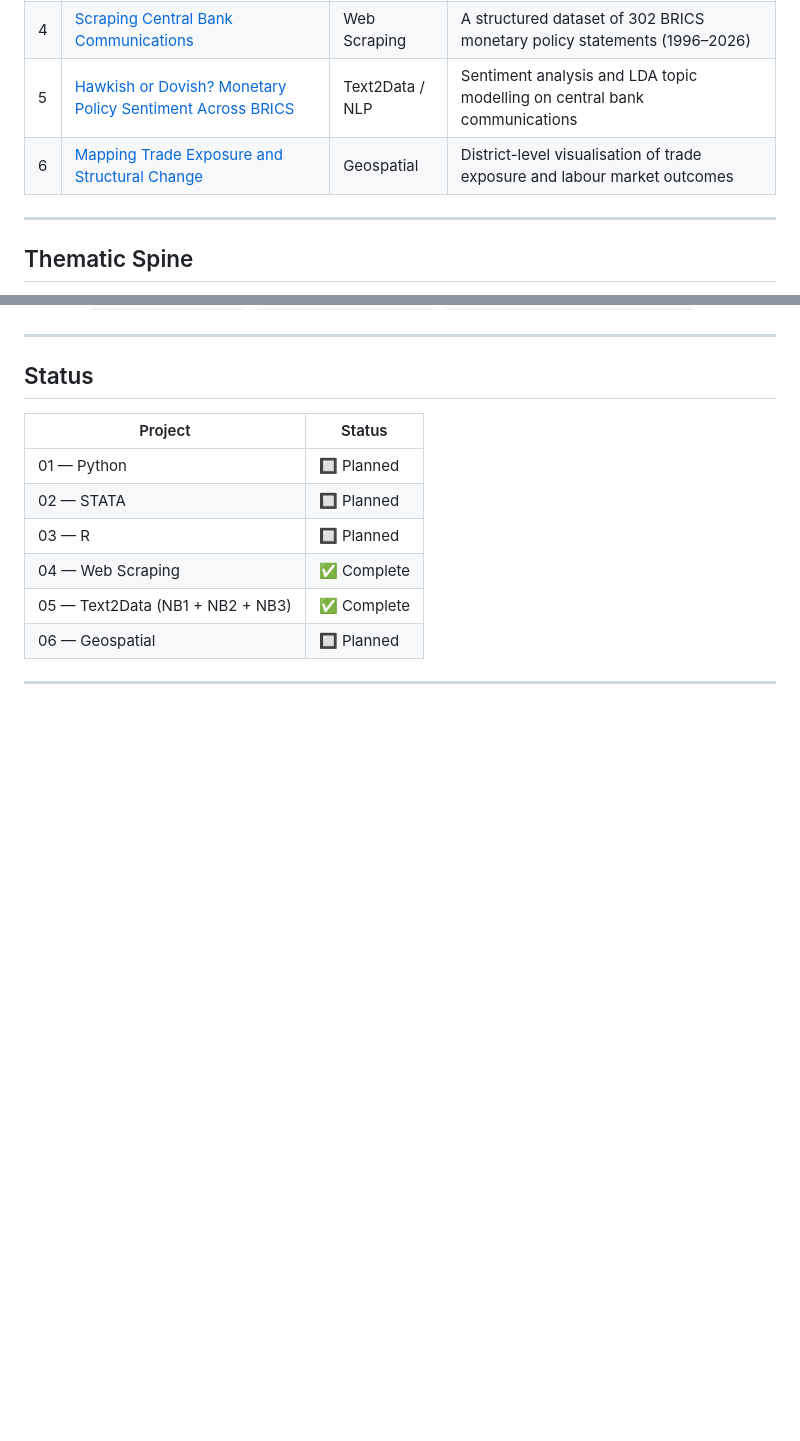
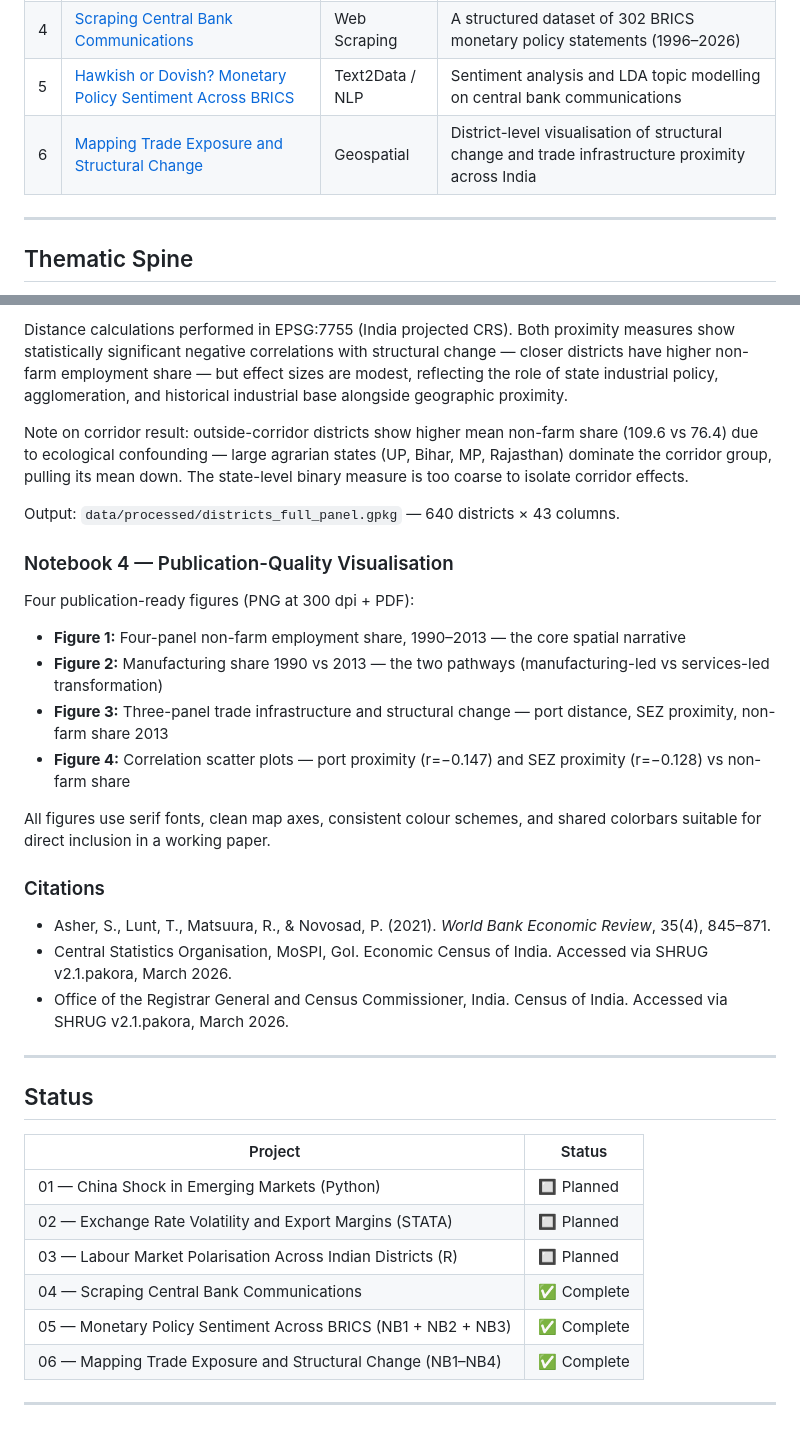
Before and after one commit to Aadhi0105/BRICS-Trade-Labour-Portfolio, a Markdown page: README.md, 2 parts joined by grey strips. Rendered like a GitHub page; blank space fills up the shorter version.

```diff
--- a/README.md
+++ b/README.md
@@ -15,7 +15,7 @@ Each project uses a distinct analytical tool — Python, STATA, R, web scraping,
 | 3 | [Labour Market Polarisation Across Indian Districts](./03_labour_polarisation_india/) | R | Distributional analysis of employment and wage polarisation using NSS/PLFS data |
 | 4 | [Scraping Central Bank Communications](./04_central_bank_scraper/) | Web Scraping | A structured dataset of 302 BRICS monetary policy statements (1996–2026) |
 | 5 | [Hawkish or Dovish? Monetary Policy Sentiment Across BRICS](./05_monetary_policy_sentiment/) | Text2Data / NLP | Sentiment analysis and LDA topic modelling on central bank communications |
-| 6 | [Mapping Trade Exposure and Structural Change](./06_trade_exposure_maps/) | Geospatial | District-level visualisation of trade exposure and labour market outcomes |
+| 6 | [Mapping Trade Exposure and Structural Change](./06_trade_exposure_maps/) | Geospatial | District-level visualisation of structural change and trade infrastructure proximity across India |
 
 ---
 
@@ -100,3 +140,23 @@ Outputs: `brics_mpc_final.csv`, `lda_visualisation.html`, `topic_sentiment_inter
+Distance calculations performed in EPSG:7755 (India projected CRS). Both proximity measures show statistically significant negative correlations with structural change — closer districts have higher non-farm employment share — but effect sizes are modest, reflecting the role of state industrial policy, agglomeration, and historical industrial base alongside geographic proximity.
+
+Note on corridor result: outside-corridor districts show higher mean non-farm share (109.6 vs 76.4) due to ecological confounding — large agrarian states (UP, Bihar, MP, Rajasthan) dominate the corridor group, pulling its mean down. The state-level binary measure is too coarse to isolate corridor effects.
+
+Output: `data/processed/districts_full_panel.gpkg` — 640 districts × 43 columns.
+
+### Notebook 4 — Publication-Quality Visualisation
+Four publication-ready figures (PNG at 300 dpi + PDF):
+
+- **Figure 1:** Four-panel non-farm employment share, 1990–2013 — the core spatial narrative
+- **Figure 2:** Manufacturing share 1990 vs 2013 — the two pathways (manufacturing-led vs services-led transformation)
+- **Figure 3:** Three-panel trade infrastructure and structural change — port distance, SEZ proximity, non-farm share 2013
+- **Figure 4:** Correlation scatter plots — port proximity (r=−0.147) and SEZ proximity (r=−0.128) vs non-farm share
+
+All figures use serif fonts, clean map axes, consistent colour schemes, and shared colorbars suitable for direct inclusion in a working paper.
+
+### Citations
+- Asher, S., Lunt, T., Matsuura, R., & Novosad, P. (2021). *World Bank Economic Review*, 35(4), 845–871.
+- Central Statistics Organisation, MoSPI, GoI. Economic Census of India. Accessed via SHRUG v2.1.pakora, March 2026.
+- Office of the Registrar General and Census Commissioner, India. Census of India. Accessed via SHRUG v2.1.pakora, March 2026.
 
 ---
 
@@ -104,11 +164,11 @@ Outputs: `brics_mpc_final.csv`, `lda_visualisation.html`, `topic_sentiment_inter
 
 | Project | Status |
 |---------|--------|
-| 01 — Python | 🔲 Planned |
-| 02 — STATA | 🔲 Planned |
-| 03 — R | 🔲 Planned |
-| 04 — Web Scraping | ✅ Complete |
-| 05 — Text2Data (NB1 + NB2 + NB3) | ✅ Complete |
-| 06 — Geospatial | 🔲 Planned |
+| 01 — China Shock in Emerging Markets (Python) | 🔲 Planned |
+| 02 — Exchange Rate Volatility and Export Margins (STATA) | 🔲 Planned |
+| 03 — Labour Market Polarisation Across Indian Districts (R) | 🔲 Planned |
+| 04 — Scraping Central Bank Communications | ✅ Complete |
+| 05 — Monetary Policy Sentiment Across BRICS (NB1 + NB2 + NB3) | ✅ Complete |
+| 06 — Mapping Trade Exposure and Structural Change (NB1–NB4) | ✅ Complete |
 
 ---
```
Also changed, not shown: other parts of README.md (+47 -7 lines).
